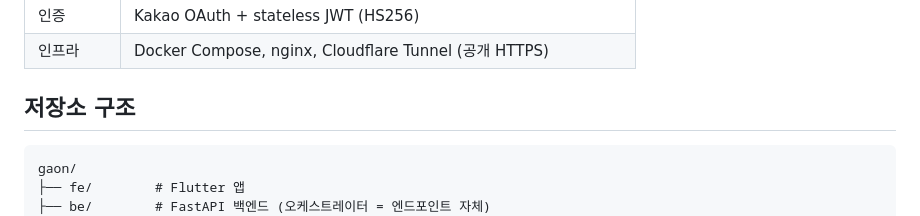
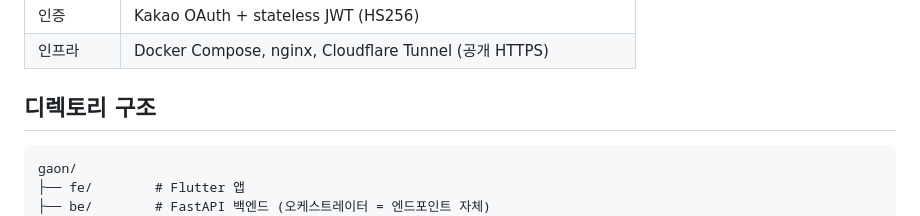
Before and after one commit to yupguri-uos/gaon, a Markdown page: README.md, the part around one of its changes. Rendered like a GitHub page.

````diff
--- a/README.md
+++ b/README.md
@@ -147,7 +147,7 @@ flowchart LR
 | 인증 | Kakao OAuth + stateless JWT (HS256) |
 | 인프라 | Docker Compose, nginx, Cloudflare Tunnel (공개 HTTPS) |
 
-## 저장소 구조
+## 디렉토리 구조
 
 ```
 gaon/
````
Also changed, not shown: other parts of README.md (+1 -1 lines).
